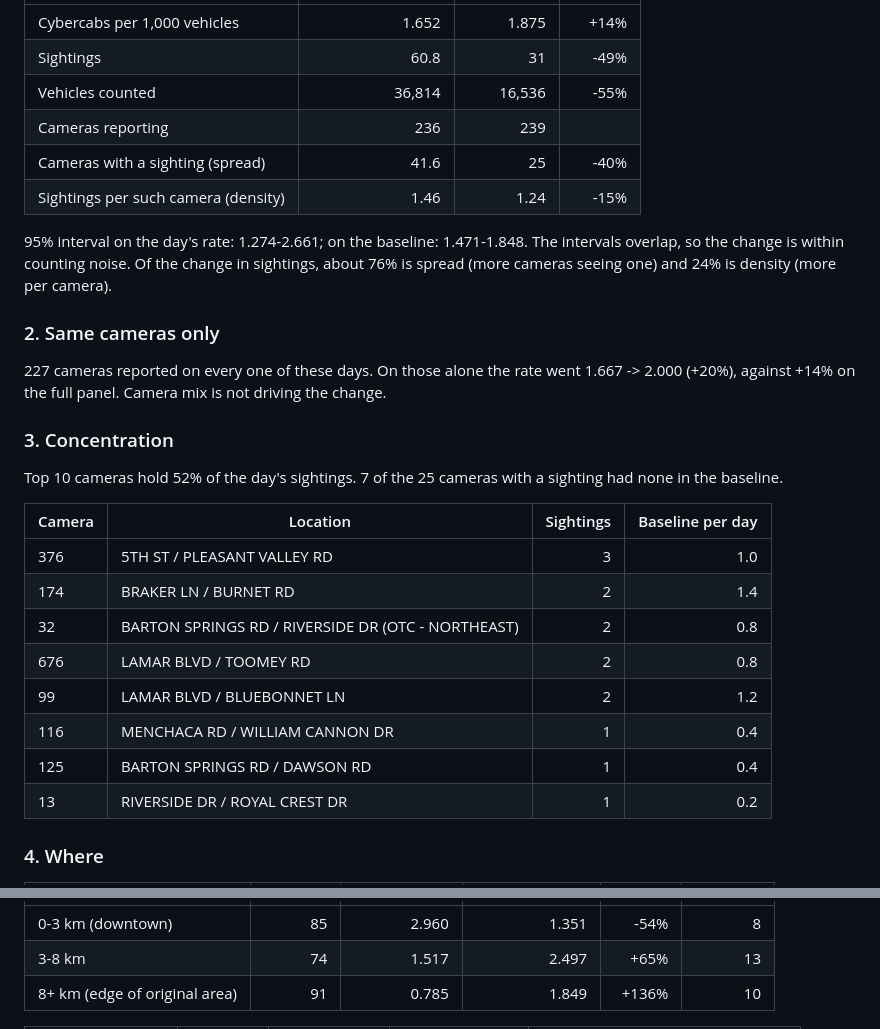
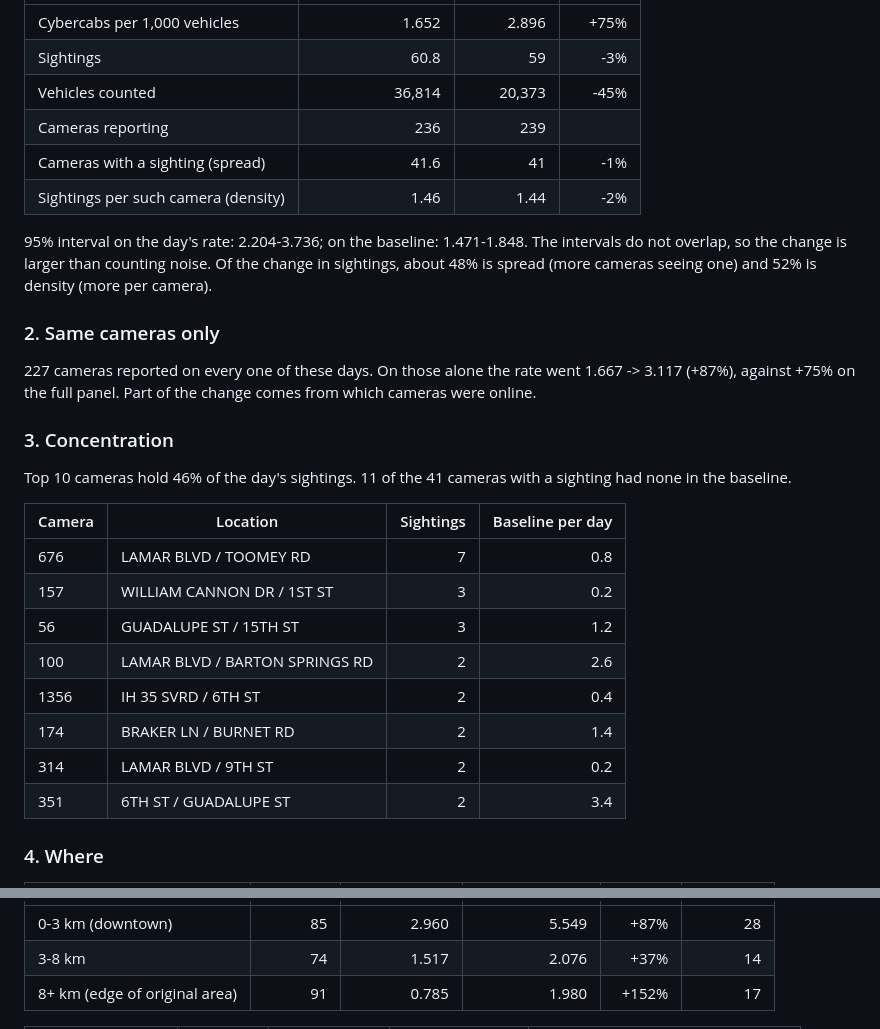
Before and after one commit to itochang123-create/cybercab-tracker, a Markdown page: LATEST.md, 2 parts joined by grey strips. Drawn GitHub-style.

```diff
--- a/LATEST.md
+++ b/LATEST.md
@@ -37,32 +37,32 @@ Baseline = previous 5 weekdays (2026-11-19 to 2026-11-25). Counts are parked-car
 | --- | ---: | ---: | ---: |
-| Cybercabs per 1,000 vehicles | 1.652 | 1.875 | +14% |
-| Sightings | 60.8 | 31 | -49% |
-| Vehicles counted | 36,814 | 16,536 | -55% |
+| Cybercabs per 1,000 vehicles | 1.652 | 2.896 | +75% |
+| Sightings | 60.8 | 59 | -3% |
+| Vehicles counted | 36,814 | 20,373 | -45% |
 | Cameras reporting | 236 | 239 | |
-| Cameras with a sighting (spread) | 41.6 | 25 | -40% |
-| Sightings per such camera (density) | 1.46 | 1.24 | -15% |
+| Cameras with a sighting (spread) | 41.6 | 41 | -1% |
+| Sightings per such camera (density) | 1.46 | 1.44 | -2% |
 
-95% interval on the day's rate: 1.274-2.661; on the baseline: 1.471-1.848. The intervals overlap, so the change is within counting noise.
-Of the change in sightings, about 76% is spread (more cameras seeing one) and 24% is density (more per camera).
+95% interval on the day's rate: 2.204-3.736; on the baseline: 1.471-1.848. The intervals do not overlap, so the change is larger than counting noise.
+Of the change in sightings, about 48% is spread (more cameras seeing one) and 52% is density (more per camera).
 
 ### 2. Same cameras only
 
-227 cameras reported on every one of these days. On those alone the rate went 1.667 -> 2.000 (+20%), against +14% on the full panel. Camera mix is not driving the change.
+227 cameras reported on every one of these days. On those alone the rate went 1.667 -> 3.117 (+87%), against +75% on the full panel. Part of the change comes from which cameras were online.
 
 ### 3. Concentration
 
-Top 10 cameras hold 52% of the day's sightings. 7 of the 25 cameras with a sighting had none in the baseline.
+Top 10 cameras hold 46% of the day's sightings. 11 of the 41 cameras with a sighting had none in the baseline.
 
 | Camera | Location | Sightings | Baseline per day |
 | --- | --- | ---: | ---: |
-| 376 | 5TH ST / PLEASANT VALLEY RD | 3 | 1.0 |
+| 676 | LAMAR BLVD / TOOMEY RD | 7 | 0.8 |
+| 157 | WILLIAM CANNON DR / 1ST ST | 3 | 0.2 |
+| 56 | GUADALUPE ST / 15TH ST | 3 | 1.2 |
+| 100 | LAMAR BLVD / BARTON SPRINGS RD | 2 | 2.6 |
+| 1356 | IH 35 SVRD / 6TH ST | 2 | 0.4 |
 | 174 | BRAKER LN / BURNET RD | 2 | 1.4 |
-| 32 | BARTON SPRINGS RD / RIVERSIDE DR (OTC - NORTHEAST) | 2 | 0.8 |
-| 676 | LAMAR BLVD / TOOMEY RD | 2 | 0.8 |
-| 99 | LAMAR BLVD / BLUEBONNET LN | 2 | 1.2 |
-| 116 | MENCHACA RD / WILLIAM CANNON DR | 1 | 0.4 |
-| 125 | BARTON SPRINGS RD / DAWSON RD | 1 | 0.4 |
-| 13 | RIVERSIDE DR / ROYAL CREST DR | 1 | 0.2 |
+| 314 | LAMAR BLVD / 9TH ST | 2 | 0.2 |
+| 351 | 6TH ST / GUADALUPE ST | 2 | 3.4 |
 
 ### 4. Where
 
@@ -70,5 +70,5 @@ Top 10 cameras hold 52% of the day's sightings. 7 of the 25 cameras with a sight
 | --- | ---: | ---: | ---: | ---: | ---: |
-| 0-3 km (downtown) | 85 | 2.960 | 1.351 | -54% | 8 |
-| 3-8 km | 74 | 1.517 | 2.497 | +65% | 13 |
-| 8+ km (edge of original area) | 91 | 0.785 | 1.849 | +136% | 10 |
+| 0-3 km (downtown) | 85 | 2.960 | 5.549 | +87% | 28 |
+| 3-8 km | 74 | 1.517 | 2.076 | +37% | 14 |
+| 8+ km (edge of original area) | 91 | 0.785 | 1.980 | +152% | 17 |
 
```
Also changed, not shown: other parts of LATEST.md (+24 -24 lines), reports/digest_2026-11-27.md (added, +103 -0 lines), reports/extras_2026-11-27.md (added, +70 -0 lines), charts/peak_monitor.png, 11 other files.
